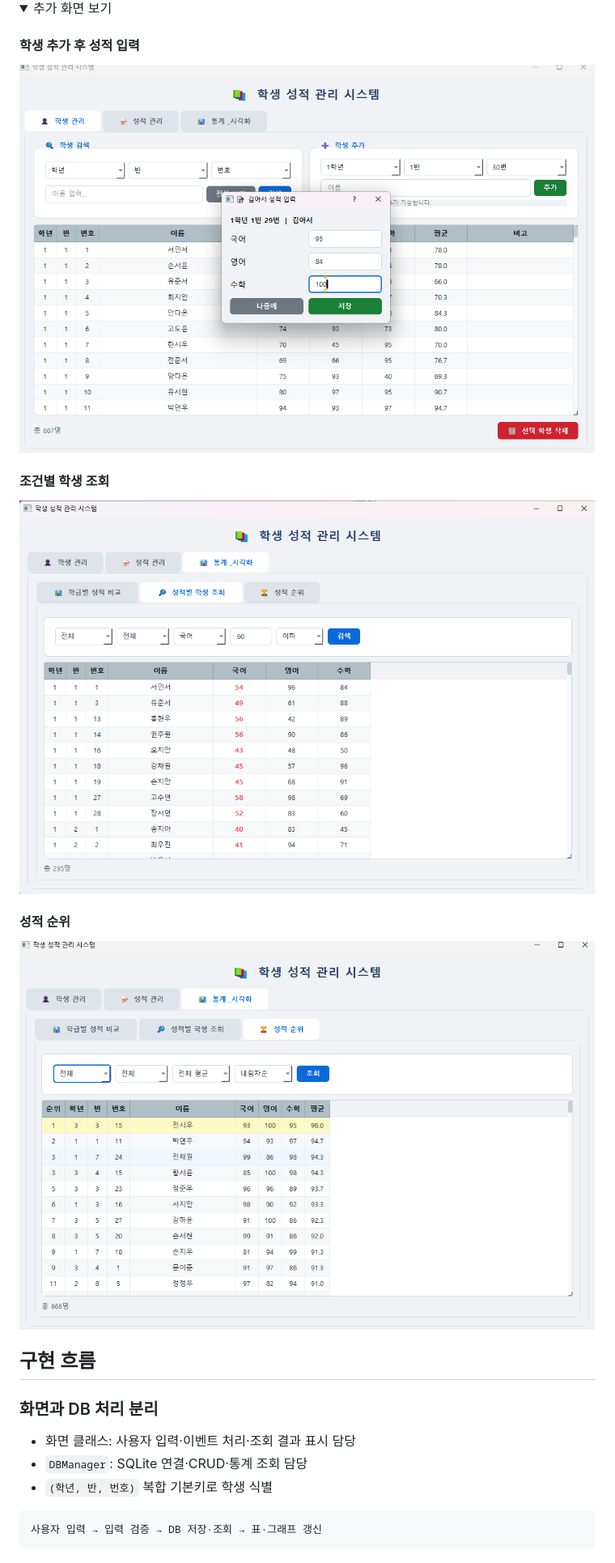
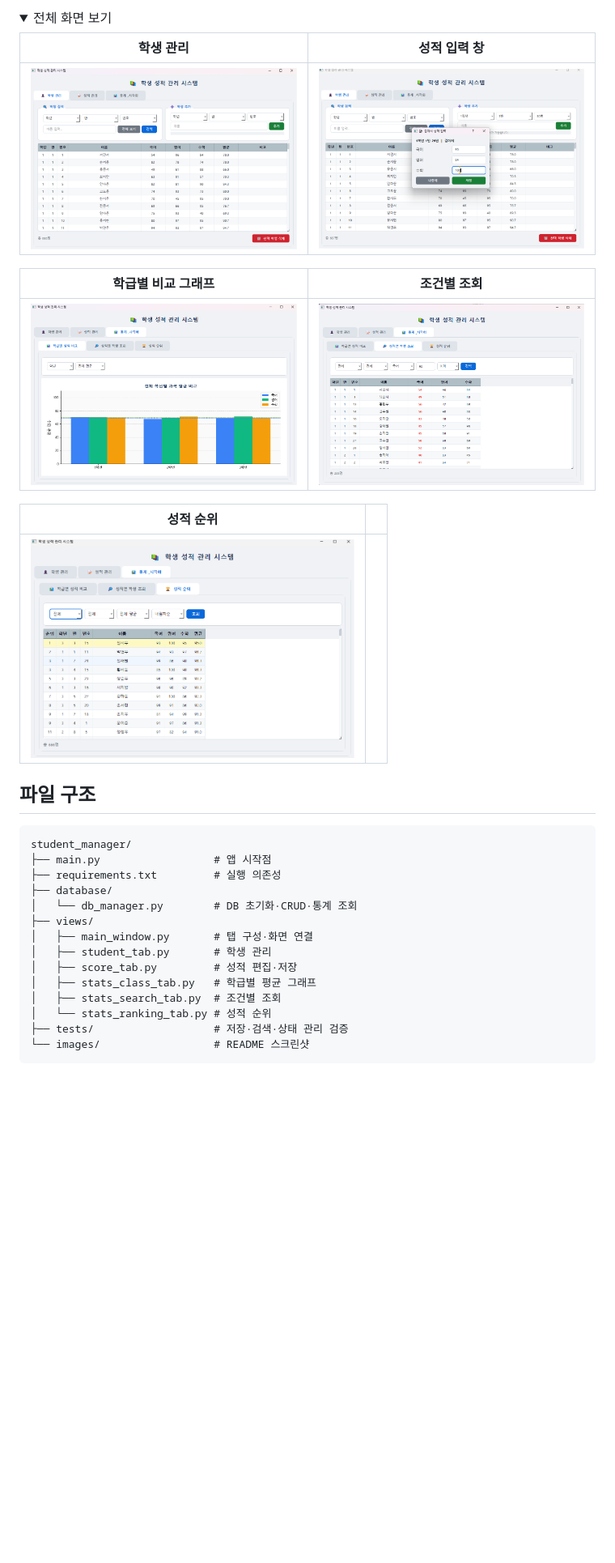
Before and after one commit to Jenny5789/student_manager, a Markdown page: README.md, the part around one of its changes. Shown at 81% size. Drawn GitHub-style; folded sections open; blank space fills up the shorter version.

````diff
--- a/README.md
+++ b/README.md
@@ -77,30 +88,37 @@
 
 <details>
-<summary>추가 화면 보기</summary>
+<summary>전체 화면 보기</summary>
 
-#### 학생 추가 후 성적 입력
+| 학생 관리 | 성적 입력 창 |
+|---|---|
+| <img src="images/tab0.png" width="400" alt="학생 관리"> | <img src="images/tab1.png" width="400" alt="성적 입력 창"> |
 
-<img src="images/tab1.png" alt="성적 입력 창" width="100%">
+| 학급별 비교 그래프 | 조건별 조회 |
+|---|---|
+| <img src="images/tab3.png" width="400" alt="학급별 비교 그래프"> | <img src="images/tab4.png" width="400" alt="조건별 조회"> |
 
-#### 조건별 학생 조회
-
-<img src="images/tab4.png" alt="성적별 학생 조회 화면" width="100%">
-
-#### 성적 순위
-
-<img src="images/tab5.png" alt="성적 순위 화면" width="100%">
+| 성적 순위 | |
+|---|---|
+| <img src="images/tab5.png" width="400" alt="성적 순위"> | |
 
 </details>
 
-## 구현 흐름
+## 파일 구조
 
-### 화면과 DB 처리 분리
-
-- 화면 클래스: 사용자 입력·이벤트 처리·조회 결과 표시 담당
-- `DBManager`: SQLite 연결·CRUD·통계 조회 담당
-- `(학년, 반, 번호)` 복합 기본키로 학생 식별
-
-```text
-사용자 입력 → 입력 검증 → DB 저장·조회 → 표·그래프 갱신
+```
+student_manager/
+├── main.py                  # 앱 시작점
+├── requirements.txt         # 실행 의존성
+├── database/
+│   └── db_manager.py        # DB 초기화·CRUD·통계 조회
+├── views/
+│   ├── main_window.py       # 탭 구성·화면 연결
+│   ├── student_tab.py       # 학생 관리
+│   ├── score_tab.py         # 성적 편집·저장
+│   ├── stats_class_tab.py   # 학급별 평균 그래프
+│   ├── stats_search_tab.py  # 조건별 조회
+│   └── stats_ranking_tab.py # 성적 순위
+├── tests/                   # 저장·검색·상태 관리 검증
+└── images/                  # README 스크린샷
 ```
 
````
Also changed, not shown: other parts of README.md (+73 -110 lines), images/problem-solving-process.png.
